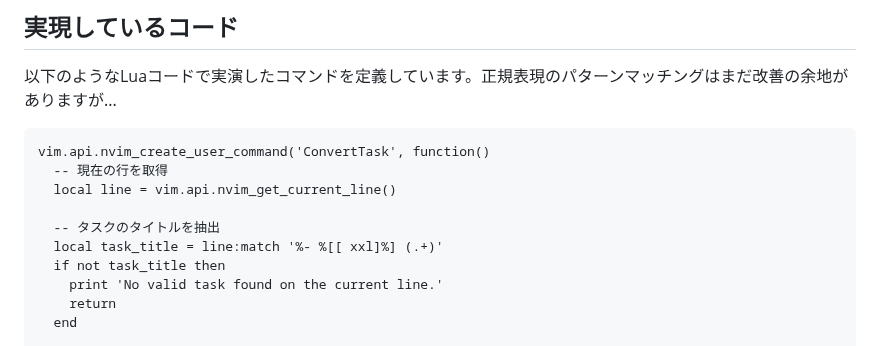
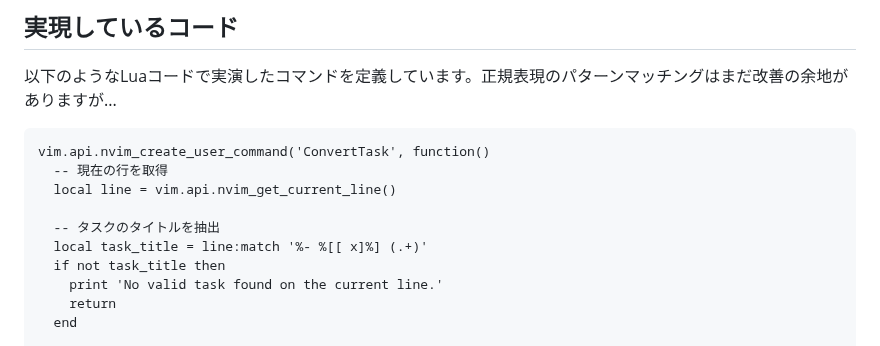
Before and after one commit to bun913/zenn_articlies, a Markdown page: articles/e12037a09f436c.md, the part around the change. Drawn GitHub-style.

Commit message:
chore: fix match pattern

```diff
--- a/articles/e12037a09f436c.md
+++ b/articles/e12037a09f436c.md
@@ -165,7 +165,7 @@ vim.api.nvim_create_user_command('ConvertTask', function()
   local line = vim.api.nvim_get_current_line()
 
   -- タスクのタイトルを抽出
-  local task_title = line:match '%- %[[ xxl]%] (.+)'
+  local task_title = line:match '%- %[[ x]%] (.+)'
   if not task_title then
     print 'No valid task found on the current line.'
     return
```
